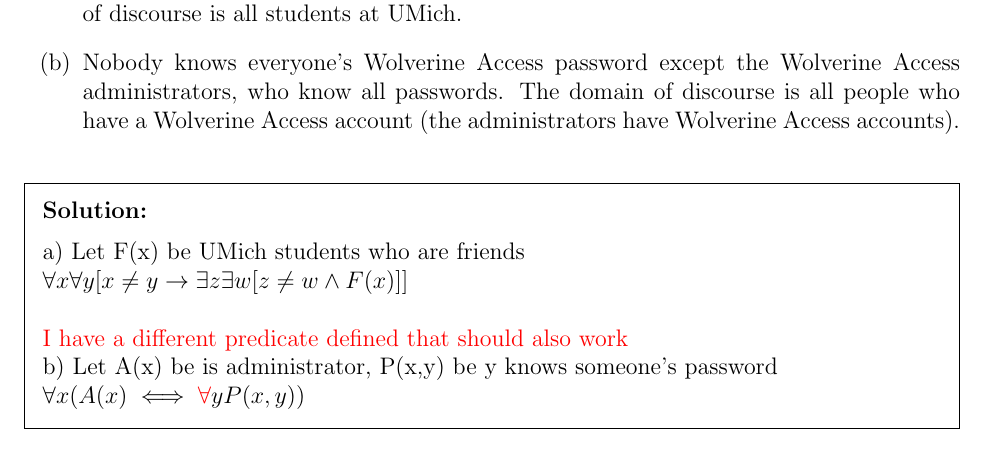
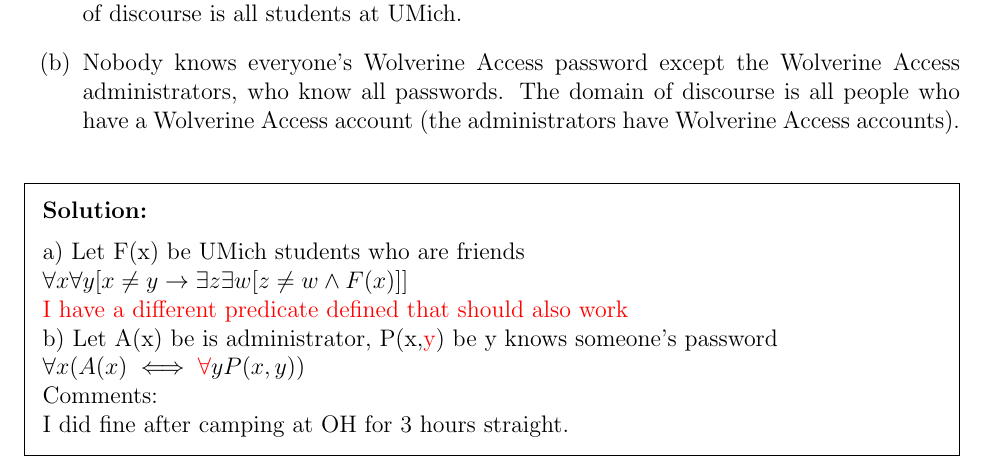
Before and after one commit to PIPIPIG233666/eecs203, a LaTeX problem sheet (hw/hw3/Gwork2.tex): part of page 4 of 4, cut so that both start at the same text. Compiled offline with pdfLaTeX.

Commit message:
gw2 poli

```diff
--- a/hw/hw3/Gwork2.tex
+++ b/hw/hw3/Gwork2.tex
@@ -166,9 +166,11 @@ Translate each of the following English statements into logic. You may define pr
 \begin{solution}
  a) Let F(x) be UMich students who are friends
  \\$\forall x \forall y [x \neq y \rightarrow \exists z \exists w[z \neq w \land F(x)] ]$\\
-\\ \textcolor{red} {I have a different predicate defined that should also work}
- \\b) Let A(x) be is administrator, P(x,y) be y knows someone's password\\
- $\forall x(A(x)\iff \textcolor{red} \forall y P(x,y))$
+\textcolor{red} {I have a different predicate defined that should also work}
+\\b) Let A(x) be is administrator, P(x,\textcolor{red}{y}) be y knows someone's password\\
+$\forall x(A(x)\iff \textcolor{red} \forall y P(x,y))$
+\\Comments:\\
+I did fine after camping at OH for 3 hours straight.
 \end{solution}
 
 \end{document}
```
Also changed, not shown: hw/hw3/Gwork2.pdf.
